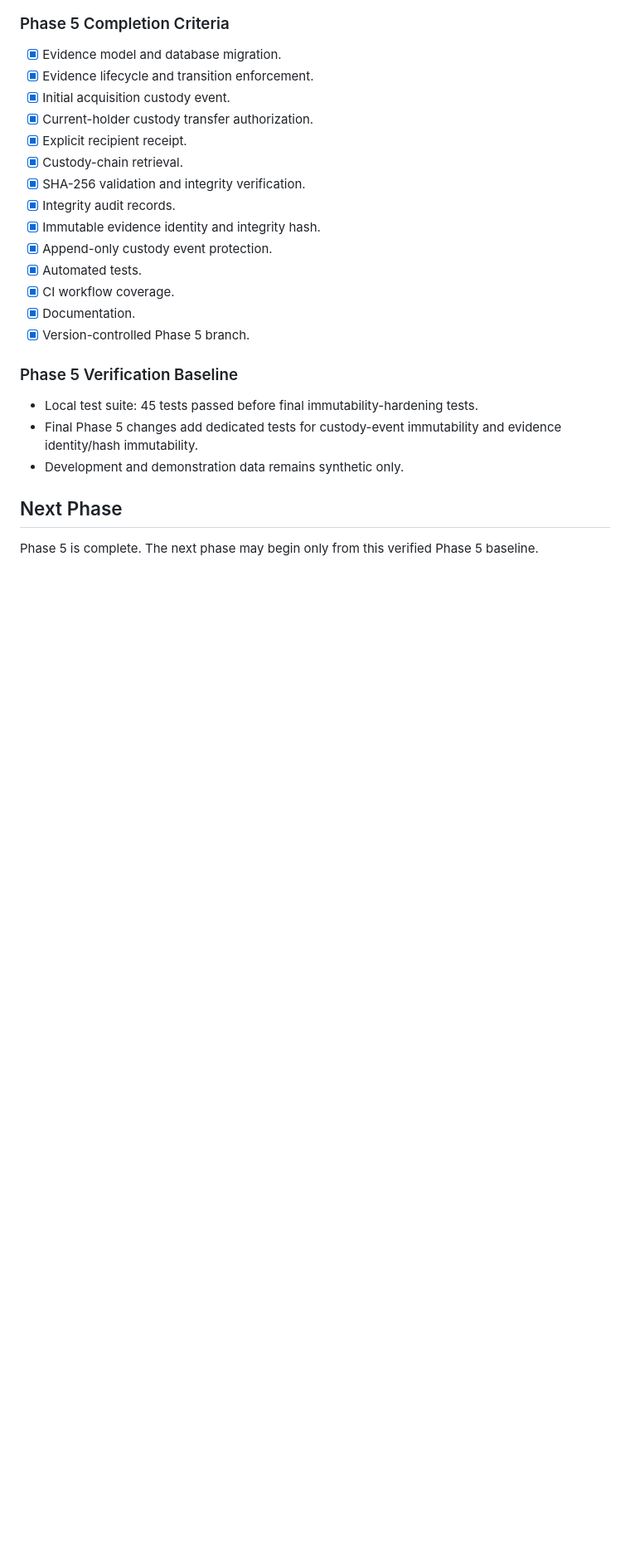
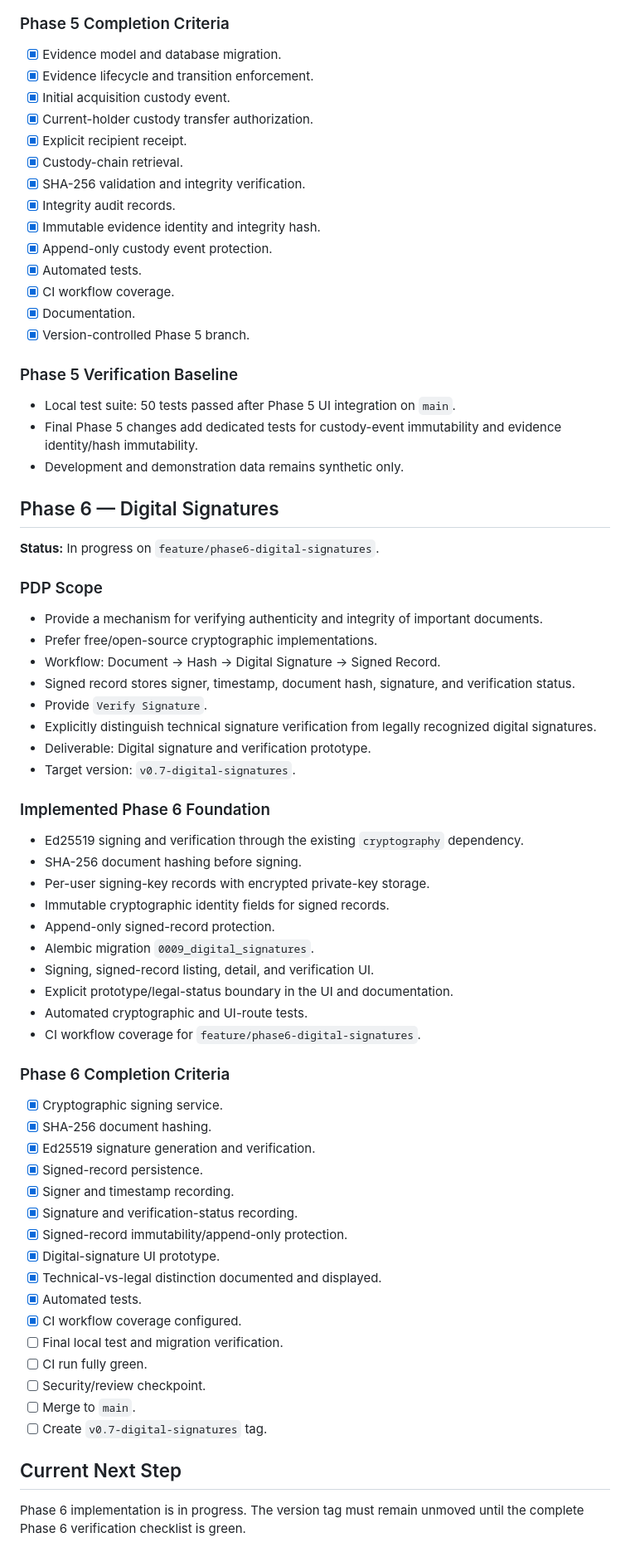
Before and after one commit to 1Y20ash/SecureCloudStorage, a Markdown page: DEVELOPMENT_LOG.md, the part around one of its changes. Shown at 83% size. Rendered like a GitHub page; blank space fills up the shorter version.

```diff
--- a/DEVELOPMENT_LOG.md
+++ b/DEVELOPMENT_LOG.md
@@ -184,10 +66,54 @@ Case assignment grants case-level access. It does not bypass independent documen
 - [x] Version-controlled Phase 5 branch.
 
 ### Phase 5 Verification Baseline
-- Local test suite: 45 tests passed before final immutability-hardening tests.
+- Local test suite: 50 tests passed after Phase 5 UI integration on `main`.
 - Final Phase 5 changes add dedicated tests for custody-event immutability and evidence identity/hash immutability.
 - Development and demonstration data remains synthetic only.
 
-## Next Phase
+## Phase 6 — Digital Signatures
 
-Phase 5 is complete. The next phase may begin only from this verified Phase 5 baseline.
+**Status:** In progress on `feature/phase6-digital-signatures`.
+
+### PDP Scope
+- Provide a mechanism for verifying authenticity and integrity of important documents.
+- Prefer free/open-source cryptographic implementations.
+- Workflow: Document → Hash → Digital Signature → Signed Record.
+- Signed record stores signer, timestamp, document hash, signature, and verification status.
+- Provide `Verify Signature`.
+- Explicitly distinguish technical signature verification from legally recognized digital signatures.
+- Deliverable: Digital signature and verification prototype.
+- Target version: `v0.7-digital-signatures`.
+
+### Implemented Phase 6 Foundation
+- Ed25519 signing and verification through the existing `cryptography` dependency.
+- SHA-256 document hashing before signing.
+- Per-user signing-key records with encrypted private-key storage.
+- Immutable cryptographic identity fields for signed records.
+- Append-only signed-record protection.
+- Alembic migration `0009_digital_signatures`.
+- Signing, signed-record listing, detail, and verification UI.
+- Explicit prototype/legal-status boundary in the UI and documentation.
+- Automated cryptographic and UI-route tests.
+- CI workflow coverage for `feature/phase6-digital-signatures`.
+
+### Phase 6 Completion Criteria
+- [x] Cryptographic signing service.
+- [x] SHA-256 document hashing.
+- [x] Ed25519 signature generation and verification.
+- [x] Signed-record persistence.
+- [x] Signer and timestamp recording.
+- [x] Signature and verification-status recording.
+- [x] Signed-record immutability/append-only protection.
+- [x] Digital-signature UI prototype.
+- [x] Technical-vs-legal distinction documented and displayed.
+- [x] Automated tests.
+- [x] CI workflow coverage configured.
+- [ ] Final local test and migration verification.
+- [ ] CI run fully green.
+- [ ] Security/review checkpoint.
+- [ ] Merge to `main`.
+- [ ] Create `v0.7-digital-signatures` tag.
+
+## Current Next Step
+
+Phase 6 implementation is in progress. The version tag must remain unmoved until the complete Phase 6 verification checklist is green.
```
Also changed, not shown: other parts of DEVELOPMENT_LOG.md (+14 -132 lines).
